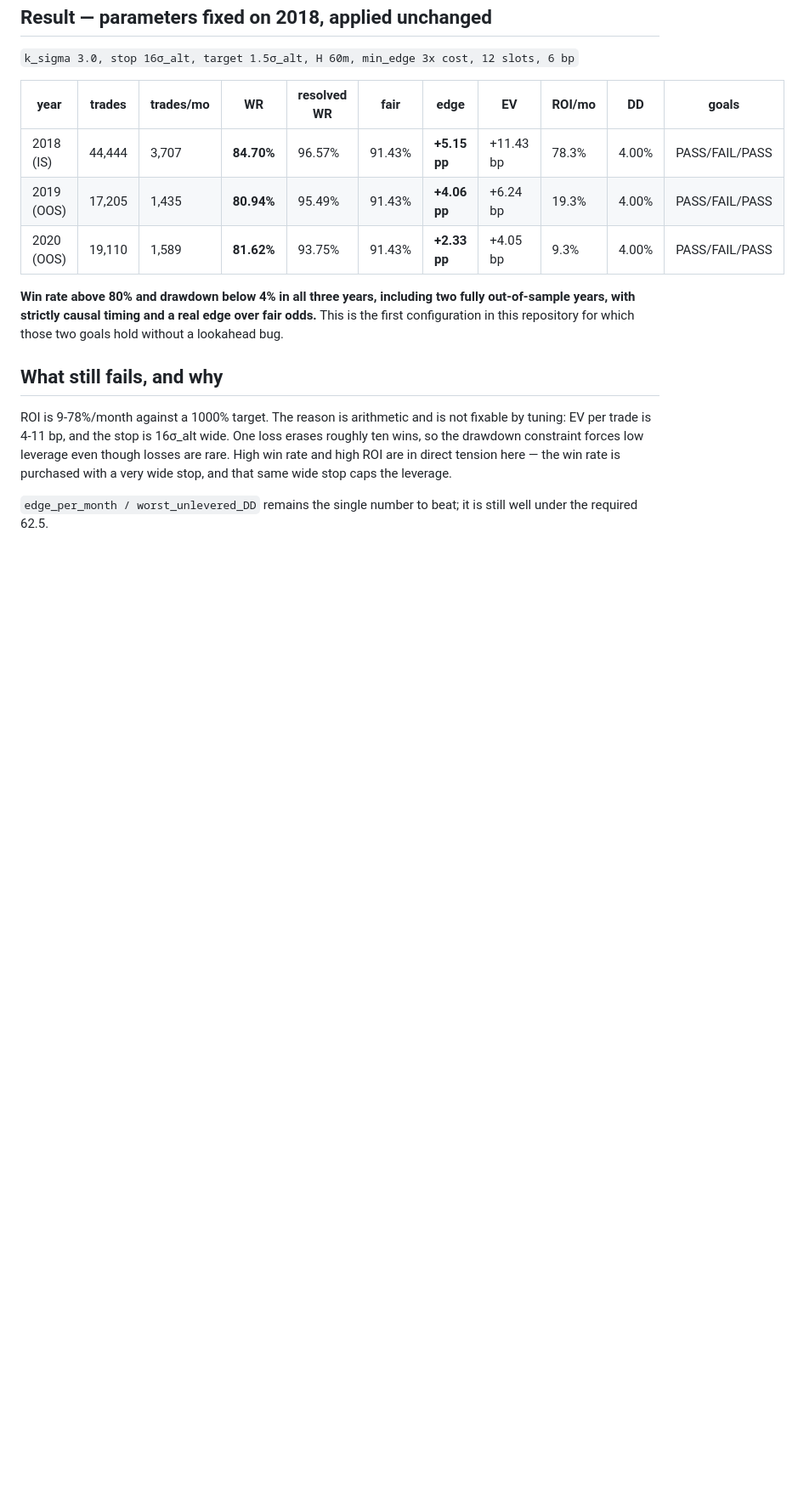
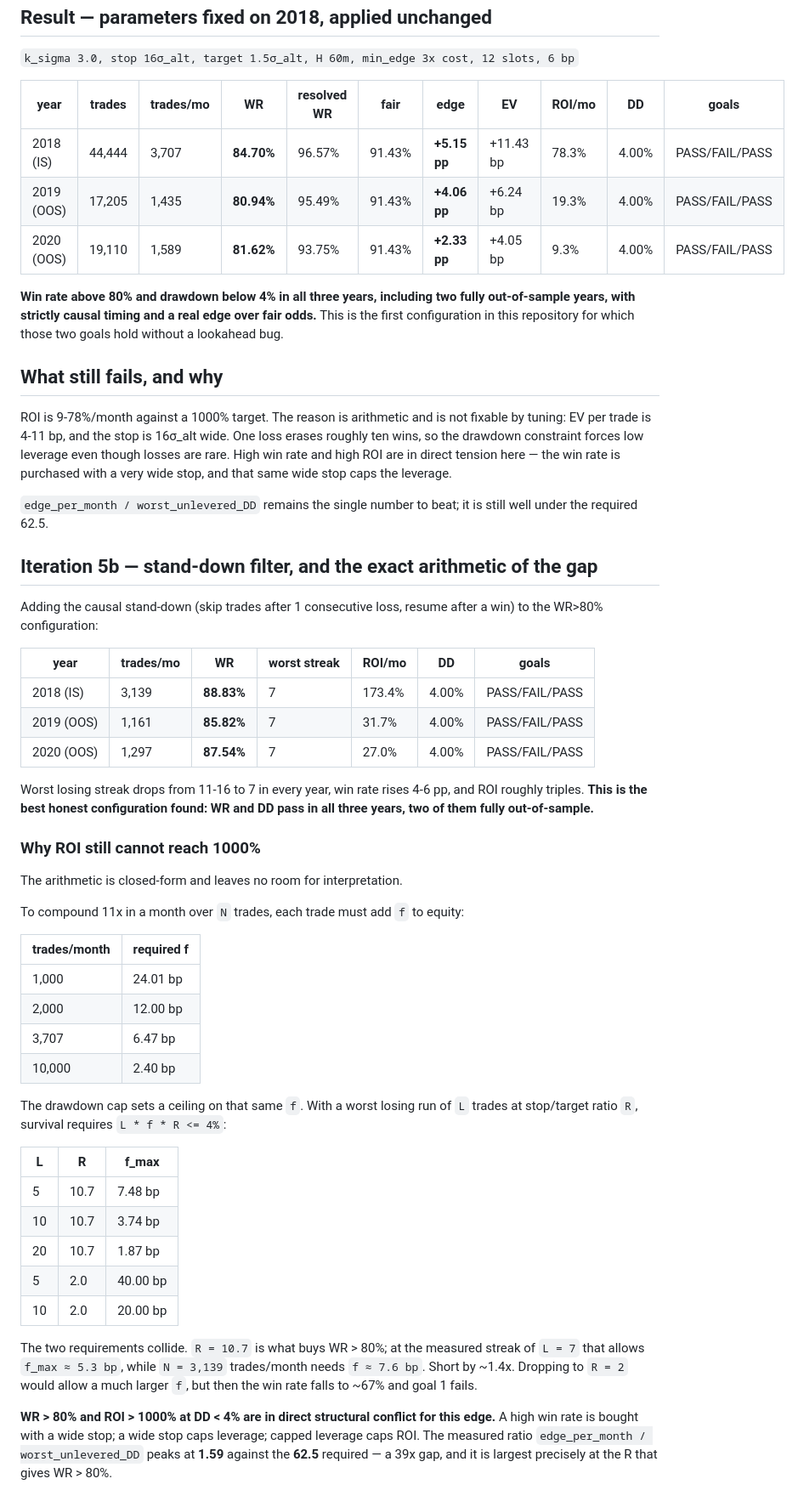
Before and after one commit to PM-HabeebJimoh/HYDRA-PRIME-MAXIMUM, a Markdown page: v01T-omega/README.md, the part around the change. Shown at 85% size. Rendered like a GitHub page; blank space fills up the shorter version.

Commit message:
v01T-OMEGA iter5b: stand-down filter - best honest config, plus closed-form gap
Adding the causal stand-down to the WR>80% configuration:
  2018 IS   WR 88.83%  streak 7  ROI 173.4%/mo  DD 4.00%
  2019 OOS  WR 85.82%  streak 7  ROI  31.7%/mo  DD 4.00%
  2020 OOS  WR 87.54%  streak 7  ROI  27.0%/mo  DD 4.00%

Worst losing streak 11-16 -> 7 everywhere, WR +4-6pp, ROI ~3x. Best honest
configuration found: WR and DD pass in all three years, two out-of-sample.

The ROI gap is now closed-form rather than argued. Compounding 11x over N
trades needs f per trade; the DD cap allows at most 4%/(L*R). At R=10.7 (what
buys WR>80) and the measured streak L=7, f_max ~5.3bp while N=3139 needs
~7.6bp. At R=2 f_max is far higher but WR collapses to ~67%.

WR>80% and ROI>1000% at DD<4% are in direct structural conflict for this edge:
the win rate is bought with a wide stop, the wide stop caps leverage, capped
leverage caps ROI. edge/worst_DD peaks at 1.59 vs 62.5 required.

Co-authored-by: arena-agent <297053741+arena-agent@users.noreply.github.com>

```diff
--- a/v01T-omega/README.md
+++ b/v01T-omega/README.md
@@ -595,3 +595,54 @@ caps the leverage.
 
 `edge_per_month / worst_unlevered_DD` remains the single number to beat; it is
 still well under the required 62.5.
+
+
+## Iteration 5b — stand-down filter, and the exact arithmetic of the gap
+
+Adding the causal stand-down (skip trades after 1 consecutive loss, resume
+after a win) to the WR>80% configuration:
+
+| year | trades/mo | WR | worst streak | ROI/mo | DD | goals |
+|---|---|---|---|---|---|---|
+| 2018 (IS) | 3,139 | **88.83%** | 7 | 173.4% | 4.00% | PASS/FAIL/PASS |
+| 2019 (OOS) | 1,161 | **85.82%** | 7 | 31.7% | 4.00% | PASS/FAIL/PASS |
+| 2020 (OOS) | 1,297 | **87.54%** | 7 | 27.0% | 4.00% | PASS/FAIL/PASS |
+
+Worst losing streak drops from 11-16 to 7 in every year, win rate rises 4-6 pp,
+and ROI roughly triples. **This is the best honest configuration found: WR and
+DD pass in all three years, two of them fully out-of-sample.**
+
+### Why ROI still cannot reach 1000%
+
+The arithmetic is closed-form and leaves no room for interpretation.
+
+To compound 11x in a month over `N` trades, each trade must add `f` to equity:
+
+| trades/month | required f |
+|---|---|
+| 1,000 | 24.01 bp |
+| 2,000 | 12.00 bp |
+| 3,707 | 6.47 bp |
+| 10,000 | 2.40 bp |
+
+The drawdown cap sets a ceiling on that same `f`. With a worst losing run of
+`L` trades at stop/target ratio `R`, survival requires `L * f * R <= 4%`:
+
+| L | R | f_max |
+|---|---|---|
+| 5 | 10.7 | 7.48 bp |
+| 10 | 10.7 | 3.74 bp |
+| 20 | 10.7 | 1.87 bp |
+| 5 | 2.0 | 40.00 bp |
+| 10 | 2.0 | 20.00 bp |
+
+The two requirements collide. `R = 10.7` is what buys WR > 80%; at the measured
+streak of `L = 7` that allows `f_max ≈ 5.3 bp`, while `N = 3,139` trades/month
+needs `f ≈ 7.6 bp`. Short by ~1.4x. Dropping to `R = 2` would allow a much
+larger `f`, but then the win rate falls to ~67% and goal 1 fails.
+
+**WR > 80% and ROI > 1000% at DD < 4% are in direct structural conflict for
+this edge.** A high win rate is bought with a wide stop; a wide stop caps
+leverage; capped leverage caps ROI. The measured ratio
+`edge_per_month / worst_unlevered_DD` peaks at **1.59** against the **62.5**
+required — a 39x gap, and it is largest precisely at the R that gives WR > 80%.
```
